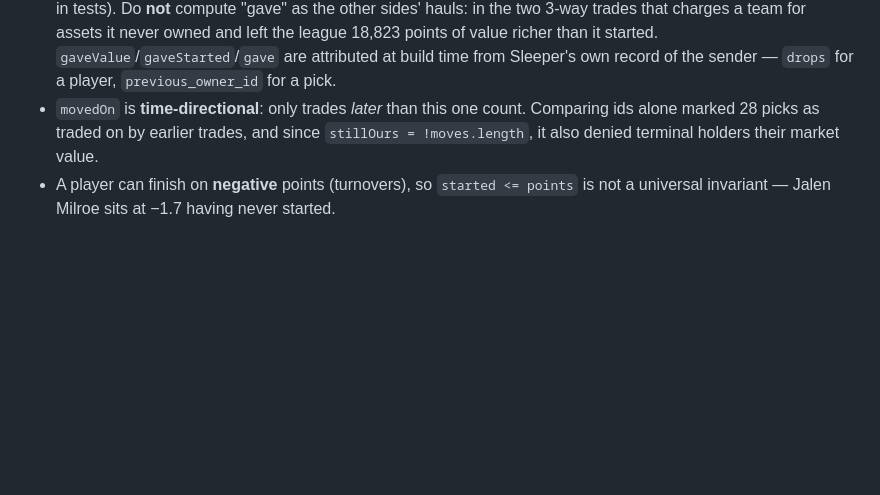
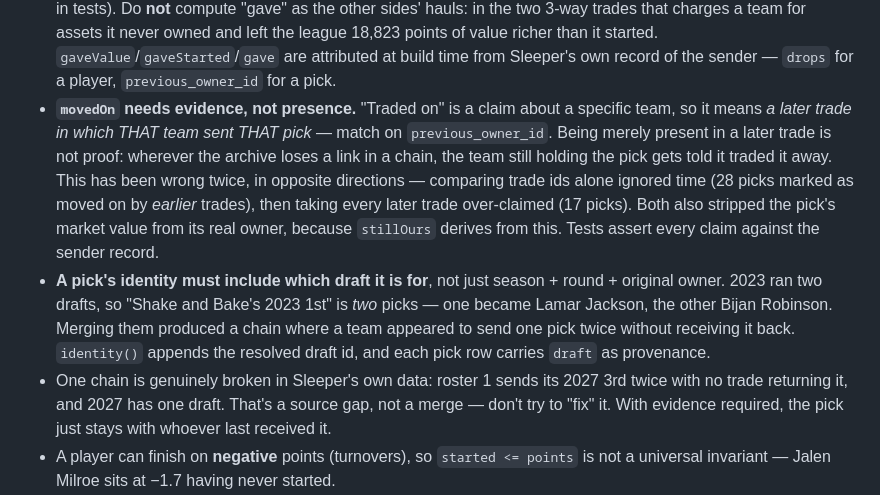
Before and after one commit to foxsamuel-pro/wcxcDynasty, a Markdown page: CLAUDE.md, the part around the change. GitHub-like rendering; blank space fills up the shorter version.

Commit message:
Document the pick-identity and traded-on rules
Co-Authored-By: Claude Opus 5 <noreply@anthropic.com>

```diff
--- a/CLAUDE.md
+++ b/CLAUDE.md
@@ -27,7 +27,9 @@ Power-rankings voting site for WCXC Dynasty, a 12-team superflex, TE-premium dyn
   - Deliberately **not** filtered by whether the team still holds the asset, unlike `value`. Flipping it on later is a separate decision, judged in its own row. Two trades measuring the same player over different windows is two measurements, not double-counted production, so the direct-return rule still holds.
   - A trade dated after `market.historyThrough` gets **no** swing — comparing a snapshot against itself is +0% for everything, which is not a finding.
 - **Every measure is a net of got against gave, so each must sum to exactly zero across the league** (asserted in tests). Do **not** compute "gave" as the other sides' hauls: in the two 3-way trades that charges a team for assets it never owned and left the league 18,823 points of value richer than it started. `gaveValue`/`gaveStarted`/`gave` are attributed at build time from Sleeper's own record of the sender — `drops` for a player, `previous_owner_id` for a pick.
-- `movedOn` is **time-directional**: only trades *later* than this one count. Comparing ids alone marked 28 picks as traded on by earlier trades, and since `stillOurs = !moves.length`, it also denied terminal holders their market value.
+- **`movedOn` needs evidence, not presence.** "Traded on" is a claim about a specific team, so it means *a later trade in which THAT team sent THAT pick* — match on `previous_owner_id`. Being merely present in a later trade is not proof: wherever the archive loses a link in a chain, the team still holding the pick gets told it traded it away. This has been wrong twice, in opposite directions — comparing trade ids alone ignored time (28 picks marked as moved on by *earlier* trades), then taking every later trade over-claimed (17 picks). Both also stripped the pick's market value from its real owner, because `stillOurs` derives from this. Tests assert every claim against the sender record.
+- **A pick's identity must include which draft it is for**, not just season + round + original owner. 2023 ran two drafts, so "Shake and Bake's 2023 1st" is *two* picks — one became Lamar Jackson, the other Bijan Robinson. Merging them produced a chain where a team appeared to send one pick twice without receiving it back. `identity()` appends the resolved draft id, and each pick row carries `draft` as provenance.
+- One chain is genuinely broken in Sleeper's own data: roster 1 sends its 2027 3rd twice with no trade returning it, and 2027 has one draft. That's a source gap, not a merge — don't try to "fix" it. With evidence required, the pick just stays with whoever last received it.
 - A player can finish on **negative** points (turnovers), so `started <= points` is not a universal invariant — Jalen Milroe sits at −1.7 having never started.
 - **Grading stops at the direct return.** A side scores its players received plus the players drafted with its picks received. A pick traded on again counts toward the *later* deal and carries a `movedOn` trail instead — otherwise two trades claim the same production and a long chain credits one ancient deal with half a roster. Don't "improve" this into full lineage scoring.
 - Franchise identity is the roster id (stable here), but `sameManager` flags trades made by a predecessor — roster 9 changed hands. Three trades have only one side in Sleeper's data; they're kept and flagged `oneSided`, not dropped. Tests: `node --test tests/trades.test.mjs tests/trade-history.test.mjs`.
```
